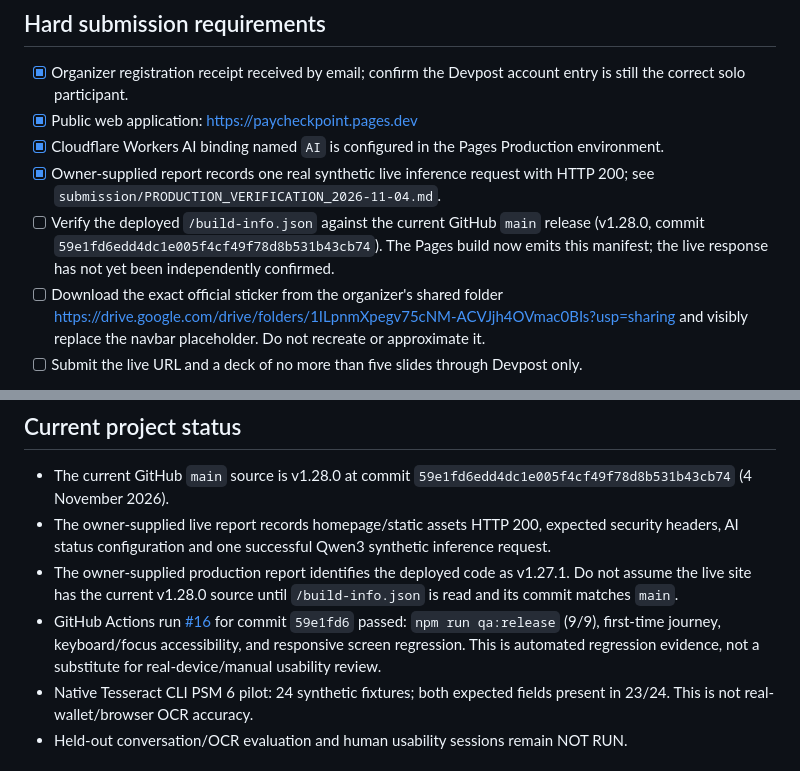
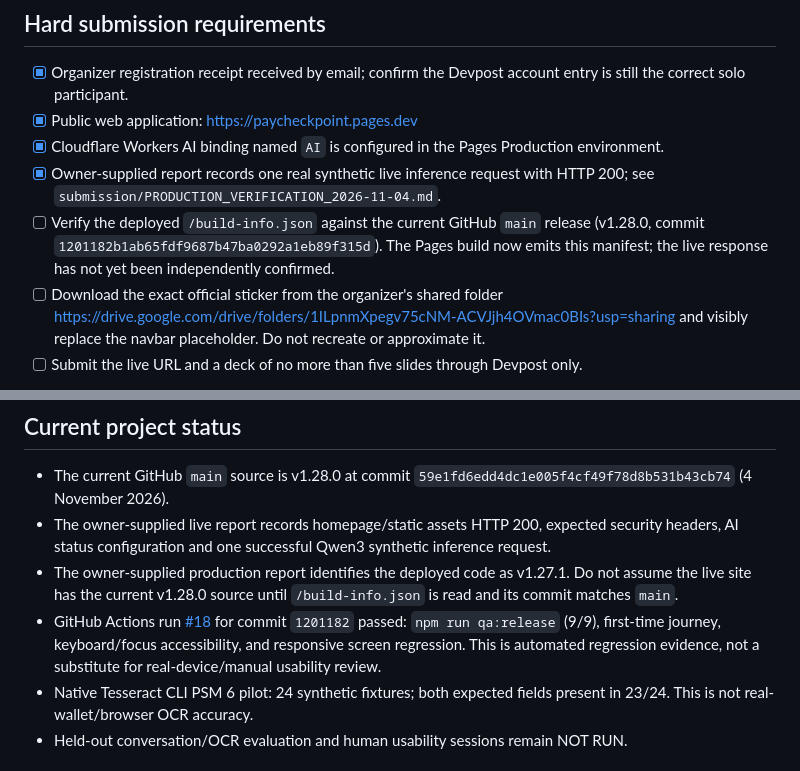
Before and after one commit to Rubai106/PayCheckpoint, a Markdown page: docs/SUBMISSION_READINESS.md, 2 parts joined by grey strips. GitHub-like rendering.

Commit message:
docs(submission): record final v1.28.0 main SHA

```diff
--- a/docs/SUBMISSION_READINESS.md
+++ b/docs/SUBMISSION_READINESS.md
@@ -10,7 +10,7 @@
 - [x] Public web application: https://paycheckpoint.pages.dev
 - [x] Cloudflare Workers AI binding named `AI` is configured in the Pages Production environment.
 - [x] Owner-supplied report records one real synthetic live inference request with HTTP 200; see `submission/PRODUCTION_VERIFICATION_2026-11-04.md`.
-- [ ] Verify the deployed `/build-info.json` against the current GitHub `main` release (v1.28.0, commit `59e1fd6edd4dc1e005f4cf49f78d8b531b43cb74`). The Pages build now emits this manifest; the live response has not yet been independently confirmed.
+- [ ] Verify the deployed `/build-info.json` against the current GitHub `main` release (v1.28.0, commit `1201182b1ab65fdf9687b47ba0292a1eb89f315d`). The Pages build now emits this manifest; the live response has not yet been independently confirmed.
 - [ ] Download the exact official sticker from the organizer's shared folder https://drive.google.com/drive/folders/1ILpnmXpegv75cNM-ACVJjh4OVmac0BIs?usp=sharing and visibly replace the navbar placeholder. Do not recreate or approximate it.
 - [ ] Submit the live URL and a deck of no more than five slides through Devpost only.
 
@@ -23,7 +23,7 @@ The organizer's 4 November email says the submission deadline is 5 November 2026
 - The current GitHub `main` source is v1.28.0 at commit `59e1fd6edd4dc1e005f4cf49f78d8b531b43cb74` (4 November 2026).
 - The owner-supplied live report records homepage/static assets HTTP 200, expected security headers, AI status configuration and one successful Qwen3 synthetic inference request.
 - The owner-supplied production report identifies the deployed code as v1.27.1. Do not assume the live site has the current v1.28.0 source until `/build-info.json` is read and its commit matches `main`.
-- GitHub Actions run [#16](https://github.com/Rubai106/PayCheckpoint/actions/runs/41837543084) for commit `59e1fd6` passed: `npm run qa:release` (9/9), first-time journey, keyboard/focus accessibility, and responsive screen regression. This is automated regression evidence, not a substitute for real-device/manual usability review.
+- GitHub Actions run [#18](https://github.com/Rubai106/PayCheckpoint/actions/runs/41838097128) for commit `1201182` passed: `npm run qa:release` (9/9), first-time journey, keyboard/focus accessibility, and responsive screen regression. This is automated regression evidence, not a substitute for real-device/manual usability review.
 - Native Tesseract CLI PSM 6 pilot: 24 synthetic fixtures; both expected fields present in 23/24. This is not real-wallet/browser OCR accuracy.
 - Held-out conversation/OCR evaluation and human usability sessions remain NOT RUN.
 
```
